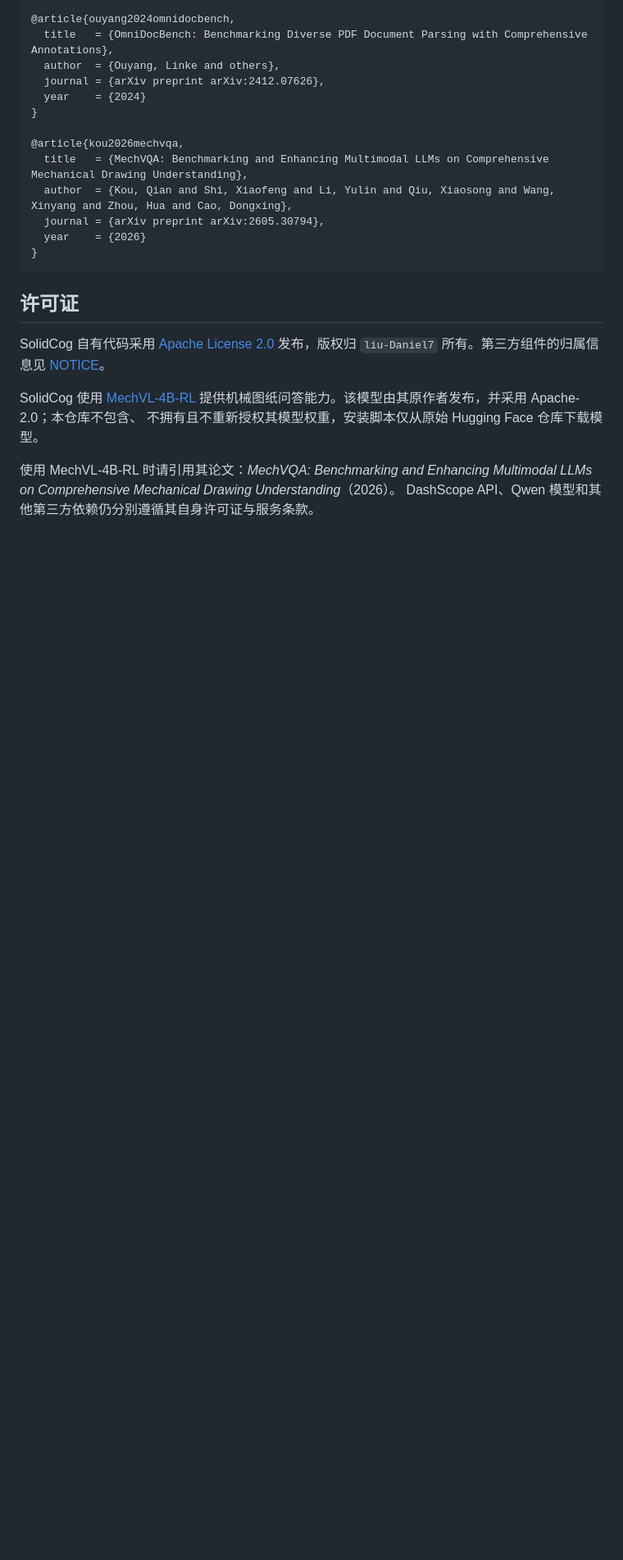
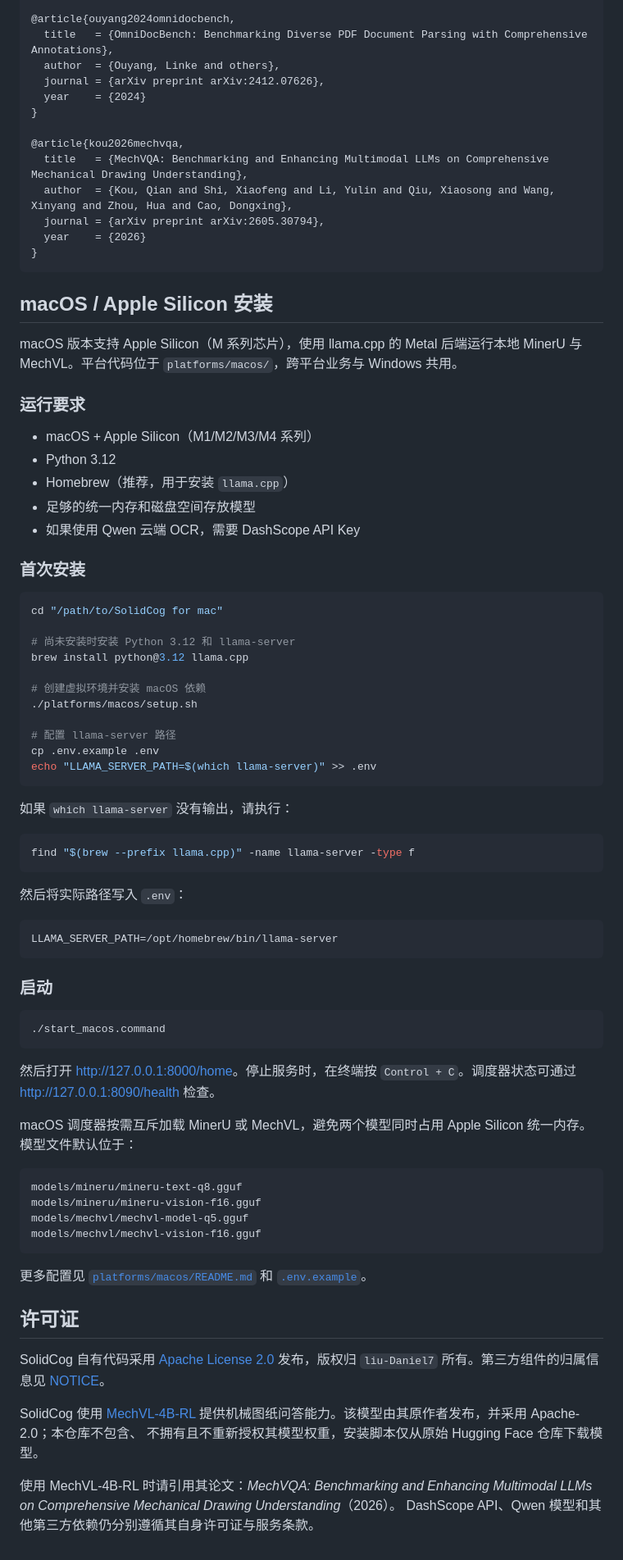
Before and after one commit to liu-Daniel7/solidcog, a Markdown page: README.md, the part around one of its changes. Shown at 82% size. GitHub-like rendering; blank space fills up the shorter version.

Commit message:
docs: document macOS installation and platform support

````diff
--- a/README.md
+++ b/README.md
@@ -545,6 +559,65 @@ BibTeX 使用 `and others` 压缩超长作者列表；正式投稿时可从对
 }
 ```
 
+## macOS / Apple Silicon 安装
+
+macOS 版本支持 Apple Silicon（M 系列芯片），使用 llama.cpp 的 Metal 后端运行本地 MinerU 与 MechVL。平台代码位于 `platforms/macos/`，跨平台业务与 Windows 共用。
+
+### 运行要求
+
+- macOS + Apple Silicon（M1/M2/M3/M4 系列）
+- Python 3.12
+- Homebrew（推荐，用于安装 `llama.cpp`）
+- 足够的统一内存和磁盘空间存放模型
+- 如果使用 Qwen 云端 OCR，需要 DashScope API Key
+
+### 首次安装
+
+```bash
+cd "/path/to/SolidCog for mac"
+
+# 尚未安装时安装 Python 3.12 和 llama-server
+brew install python@3.12 llama.cpp
+
+# 创建虚拟环境并安装 macOS 依赖
+./platforms/macos/setup.sh
+
+# 配置 llama-server 路径
+cp .env.example .env
+echo "LLAMA_SERVER_PATH=$(which llama-server)" >> .env
+```
+
+如果 `which llama-server` 没有输出，请执行：
+
+```bash
+find "$(brew --prefix llama.cpp)" -name llama-server -type f
+```
+
+然后将实际路径写入 `.env`：
+
+```env
+LLAMA_SERVER_PATH=/opt/homebrew/bin/llama-server
+```
+
+### 启动
+
+```bash
+./start_macos.command
+```
+
+然后打开 <http://127.0.0.1:8000/home>。停止服务时，在终端按 `Control + C`。调度器状态可通过 <http://127.0.0.1:8090/health> 检查。
+
+macOS 调度器按需互斥加载 MinerU 或 MechVL，避免两个模型同时占用 Apple Silicon 统一内存。模型文件默认位于：
+
+```text
+models/mineru/mineru-text-q8.gguf
+models/mineru/mineru-vision-f16.gguf
+models/mechvl/mechvl-model-q5.gguf
+models/mechvl/mechvl-vision-f16.gguf
+```
+
+更多配置见 [`platforms/macos/README.md`](platforms/macos/README.md) 和 [`.env.example`](.env.example)。
+
 ## 许可证
 
 SolidCog 自有代码采用 [Apache License 2.0](LICENSE) 发布，版权归
````
Also changed, not shown: other parts of README.md (+17 -3 lines).
